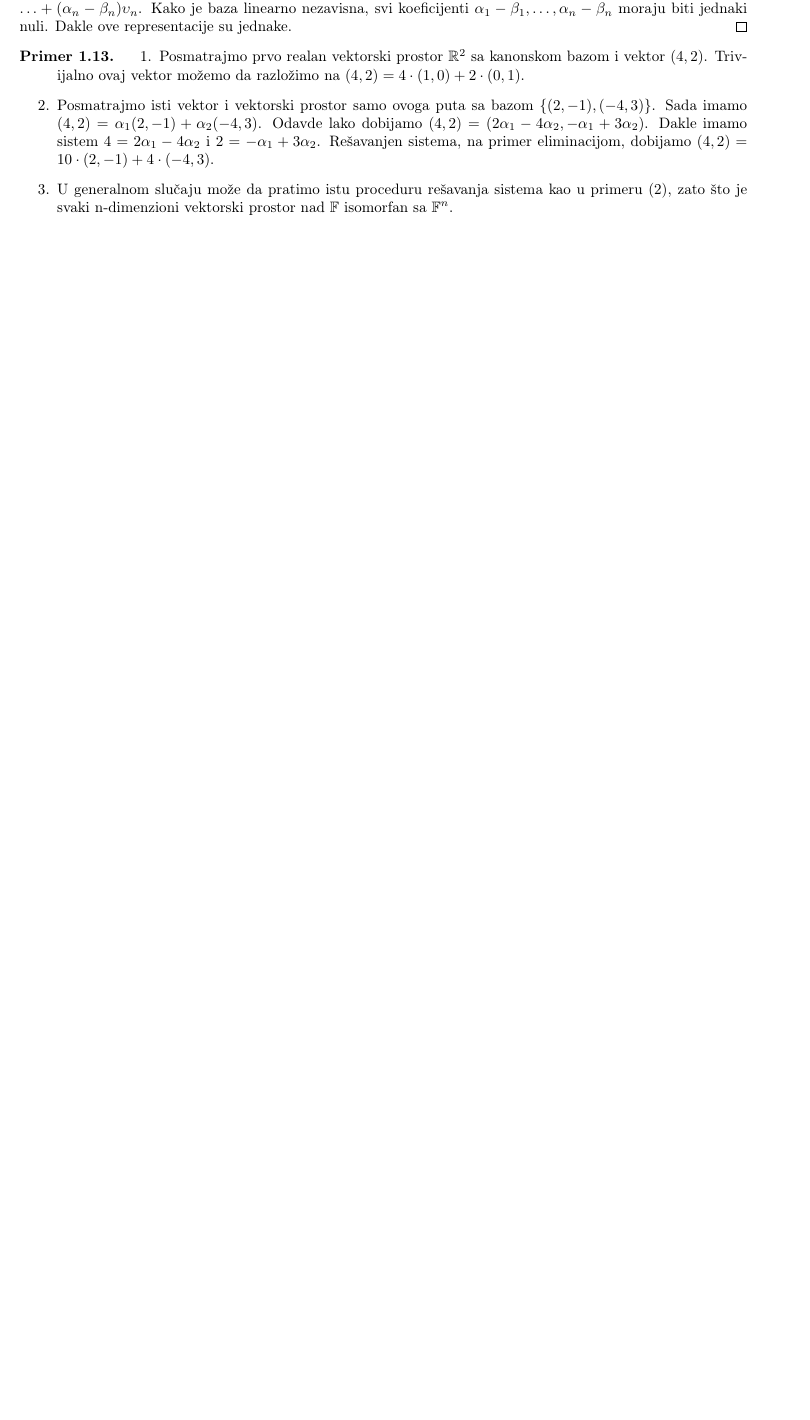
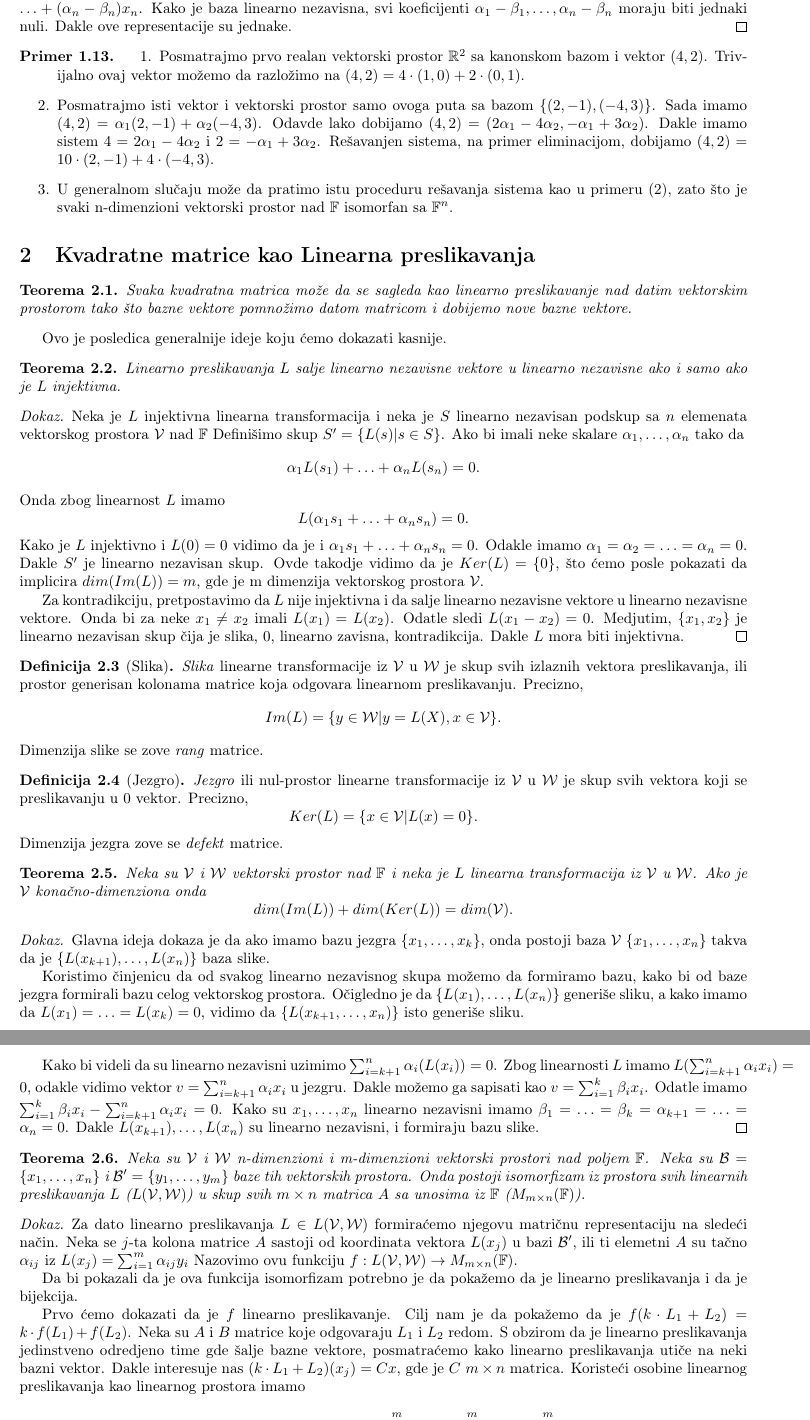
Before and after one commit to Qmxhbms1/Studentska-praksa-MISANU-2025-Jang-Baksterova-jedna-ina, a LaTeX document (lectures/kvadratne-matrice.tex): part of page 4 of 4 before the commit and two parts of pages 4 and 5 of 5 after it, the two joined at a grey line, cut so that both start at the same text, the shorter picture padded with empty space. Compiled offline with pdfLaTeX.

Commit message:
Added section 2 to lecture kvadratne-matrice

```diff
--- a/lectures/kvadratne-matrice.tex
+++ b/lectures/kvadratne-matrice.tex
@@ -162,8 +162,8 @@
   Očigledno da svaki vektor može da se predstavi kao linearna kombinacija jer baza generiše vektorski prostor.
 
   Ostaje nam samo jedinstvenost da dokažemo.
-  Neka su $x = \alpha_1 \upsilon_1 + \ldots \alpha_n \upsilon_n$ i $x = \beta_1 \upsilon_1 + \ldots + \beta_n \upsilon_n$ dve representacije vektora $x$ preko baznih vektora.
-  Kada bi oduzeli ove jednu od druge imali bi $0 = (\alpha_1 - \beta_1) \upsilon_1 + \ldots + (\alpha_n - \beta_n) \upsilon_n$.
+  Neka su $v = \alpha_1 x_1 + \ldots \alpha_n x_n$ i $ v = \beta_1 x_1 + \ldots + \beta_n x_n$ dve representacije vektora $x$ preko baznih vektora.
+  Kada bi oduzeli ove jednu od druge imali bi $0 = (\alpha_1 - \beta_1) x_1 + \ldots + (\alpha_n - \beta_n) x_n$.
   Kako je baza linearno nezavisna, svi koeficijenti $\alpha_1 - \beta_1, \ldots, \alpha_n - \beta_n$ moraju biti jednaki nuli.
   Dakle ove representacije su jednake.
 \end{proof}
@@ -181,3 +181,89 @@
   \end{enumerate}
 \end{example}
 
+\section{Kvadratne matrice kao Linearna preslikavanja}
+
+\begin{theorem}
+  Svaka kvadratna matrica može da se sagleda kao linearno preslikavanje nad datim vektorskim prostorom tako što bazne vektore pomnožimo datom matricom i dobijemo nove bazne vektore.
+\end{theorem}
+
+Ovo je posledica generalnije ideje koju ćemo dokazati kasnije.
+
+\begin{theorem}
+  Linearno preslikavanja $L$ salje linearno nezavisne vektore u linearno nezavisne ako i samo ako je $L$ injektivna.
+\end{theorem}
+
+\begin{proof}
+  Neka je $L$ injektivna linearna transformacija i neka je $S$ linearno nezavisan podskup sa $n$ elemenata vektorskog prostora $\mathcal{V}$ nad $\mathbb{F}$
+  Definišimo skup $S' = \{L(s) | s \in S\}$.
+  Ako bi imali neke skalare $\alpha_1, \ldots,\alpha_n$ tako da
+  \[\alpha_1 L(s_1) + \ldots + \alpha_n L(s_n) = 0.\]
+  Onda zbog linearnost $L$ imamo
+  \[L(\alpha_1 s_1 + \ldots + \alpha_n s_n) = 0.\]
+  Kako je $L$ injektivno i $L(0) = 0$ vidimo da je i $\alpha_1 s_1 + \ldots + \alpha_n s_n = 0$.
+  Odakle imamo $\alpha_1 = \alpha_2 = \ldots = \alpha_n = 0$.
+  Dakle $S'$ je linearno nezavisan skup.
+  Ovde takodje vidimo da je $Ker(L) = \{0\}$, što ćemo posle pokazati da implicira $dim(Im(L)) = m$, gde je m dimenzija vektorskog prostora $\mathcal{V}$.
+
+
+  Za kontradikciju, pretpostavimo da $L$ nije injektivna i da salje linearno nezavisne vektore u linearno nezavisne vektore.
+  Onda bi za neke $x_1 \neq x_2$ imali $L(x_1) = L(x_2)$.
+  Odatle sledi $L(x_1 - x_2) = 0$.
+  Medjutim, $\{x_1, x_2\}$ je linearno nezavisan skup čija je slika, $0$, linearno zavisna, kontradikcija.
+  Dakle $L$ mora biti injektivna.
+\end{proof}
+
+\begin{definition}[Slika]
+  \textit{Slika} linearne transformacije iz $\mathcal{V}$ u $\mathcal{W}$ je skup svih izlaznih vektora preslikavanja, ili prostor generisan kolonama matrice koja odgovara linearnom preslikavanju.
+  Precizno,
+  \[Im(L) = \{y \in \mathcal{W} | y = L(X), x \in \mathcal{V}\}.\]
+  Dimenzija slike se zove \textit{rang} matrice.
+\end{definition}
+
+\begin{definition}[Jezgro]
+  \textit{Jezgro} ili nul-prostor linearne transformacije iz $\mathcal{V}$ u $\mathcal{W}$ je skup svih vektora koji se preslikavanju u $0$ vektor.
+  Precizno,
+  \[Ker(L) = \{x \in \mathcal{V} | L(x) = 0\}.\]
+  Dimenzija jezgra zove se \textit{defekt} matrice.
+\end{definition}
+
+\begin{theorem}
+  Neka su $\mathcal{V}$ i $\mathcal{W}$ vektorski prostor nad $\mathbb{F}$ i neka je $L$ linearna transformacija iz $\mathcal{V}$ u $\mathcal{W}$.
+  Ako je $\mathcal{V}$ konačno-dimenziona onda
+  \[dim(Im(L)) + dim(Ker(L)) = dim(\mathcal{V}).\]
+\end{theorem}
+
+\begin{proof}
+  Glavna ideja dokaza je da ako imamo bazu jezgra $\{x_1, \ldots, x_k\}$, onda postoji baza $\mathcal{V}$ $\{x_1, \ldots, x_n\}$ takva da je $\{L(x_{k + 1}), \ldots, L(x_n)\}$ baza slike.
+
+  Koristimo činjenicu da od svakog linearno nezavisnog skupa možemo da formiramo bazu, kako bi od baze jezgra formirali bazu celog vektorskog prostora.
+  Očigledno je da $\{L(x_1), \ldots, L(x_n)\}$ generiše sliku, a kako imamo da $L(x_1) = \ldots = L(x_k) = 0$, vidimo da $\{L(x_{k + 1}, \ldots, x_n)\}$ isto generiše sliku.
+
+  Kako bi videli da su linearno nezavisni uzimimo $\sum_{i = k + 1}^{n} \alpha_i (L(x_i)) = 0$.
+  Zbog linearnosti $L$ imamo $L(\sum_{i = k + 1}^{n} \alpha_i x_i) = 0$, odakle vidimo vektor $v = \sum_{i = k + 1}^{n} \alpha_i x_i$ u jezgru.
+  Dakle možemo ga sapisati kao $v = \sum_{i = 1}^{k} \beta_i x_i$.
+  Odatle imamo $\sum_{i = 1}^{k} \beta_i x_i - \sum_{i = k + 1}^{n} \alpha_i x_i = 0$.
+  Kako su $x_1, \ldots, x_n$ linearno nezavisni imamo $\beta_1 = \ldots = \beta_k = \alpha_{k + 1} = \ldots = \alpha_n = 0$.
+  Dakle $L(x_{k + 1}), \ldots, L(x_n)$ su linearno nezavisni, i formiraju bazu slike.
+\end{proof}
+
+\begin{theorem}
+  Neka su $\mathcal{V}$ i $\mathcal{W}$ n-dimenzioni i m-dimenzioni vektorski prostori nad poljem $\mathbb{F}$.
+  Neka su $\mathcal{B} = \{x_1, \ldots, x_n\}$ i $\mathcal{B}' = \{y_1, \ldots, y_m\}$ baze tih vektorskih prostora.
+  Onda postoji isomorfizam iz prostora svih linearnih preslikavanja $L$ ($L(\mathcal{V}, \mathcal{W})$) u skup svih $m \times n$ matrica $A$ sa unosima iz $\mathbb{F}$ ($M_{m \times n}(\mathbb{F})$).
+\end{theorem}
+
+\begin{proof}
+  Za dato linearno preslikavanja $L \in L(\mathcal{V}, \mathcal{W})$ formiraćemo njegovu matričnu representaciju na sledeći način.
+  Neka se $j$-ta kolona matrice $A$ sastoji od koordinata vektora $L(x_j)$ u bazi $\mathcal{B}'$, ili ti elemetni $A$ su tačno $\alpha_{ij}$ iz $L(x_j) = \sum_{i = 1}^{m} \alpha_{ij} y_i$
+  Nazovimo ovu funkciju $f : L(\mathcal{V}, \mathcal{W}) \to M_{m \times n} (\mathbb{F})$.
+
+  Da bi pokazali da je ova funkcija isomorfizam potrebno je da pokažemo da je linearno preslikavanja i da je bijekcija.
+
+  Prvo ćemo dokazati da je $f$ linearno preslikavanje.
+  Cilj nam je da pokažemo da je $f(k \cdot L_1 + L_2) = k \cdot f(L_1) + f(L_2)$.
+  Neka su $A$ i $B$ matrice koje odgovaraju $L_1$ i $L_2$ redom.
+  S obzirom da je linearno preslikavanja jedinstveno odredjeno time gde šalje bazne vektore, posmatraćemo kako linearno preslikavanja utiče na neki bazni vektor.
+  Dakle interesuje nas $(k \cdot L_1 + L_2)(x_j) = Cx$, gde je $C$ $m \times n$ matrica.
+  Koristeći osobine linearnog preslikavanja kao linearnog prostora imamo
+  \[(k \dot L_1 + L_2)(x_j) = k \cdot L_1(x_j) + L_2(x_j) = k \cdot \sum_{i = 1}^{m} \alpha_{ij} y_i + \sum_{i = 1}^{m} \beta_{ij} y_i = \sum_{i = 1}^{m} (k \cdot \alpha_{ij} + \beta_{ij}) y_i.\]
```
Also changed, not shown: lectures/kvadratne-matrice.tex (43 more changed lines).
